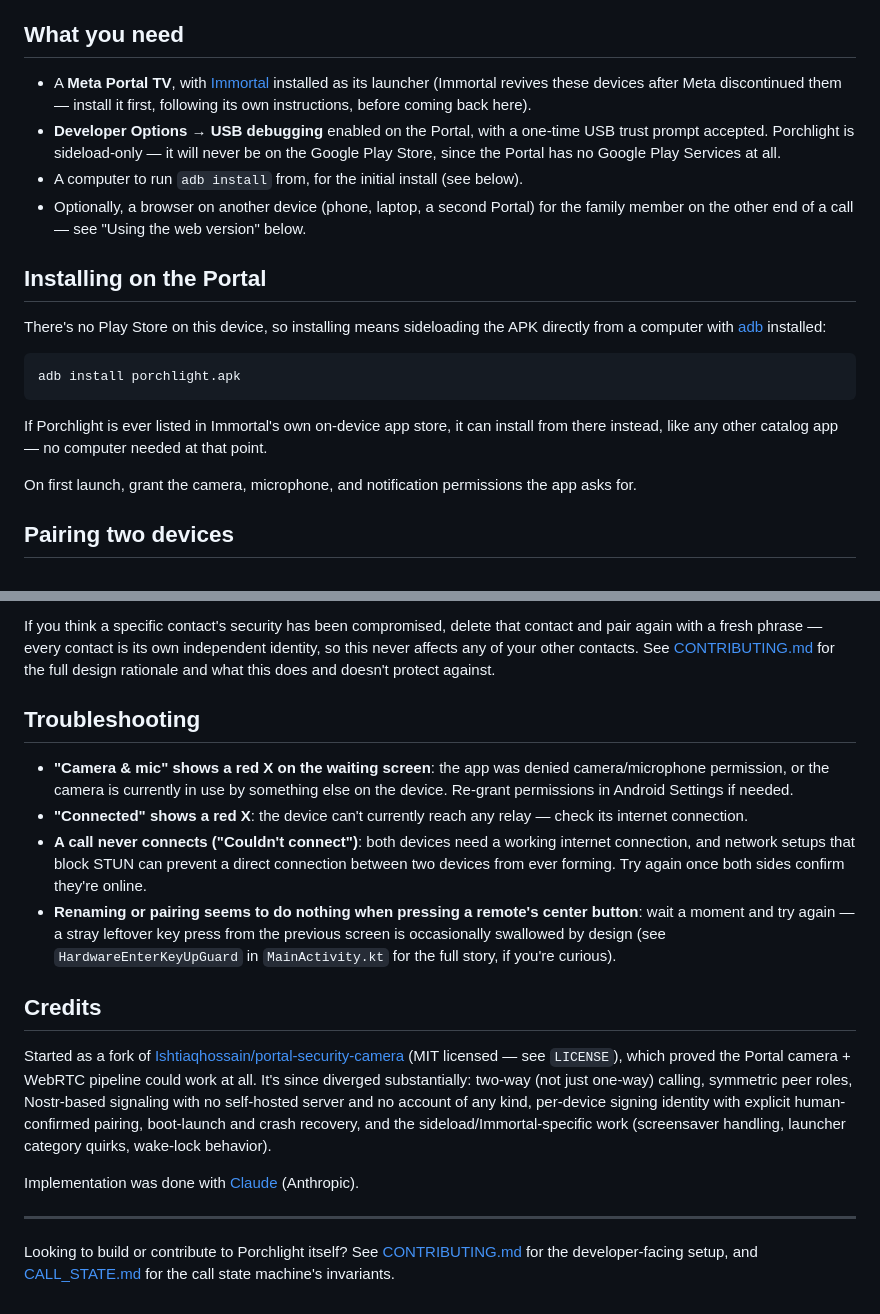
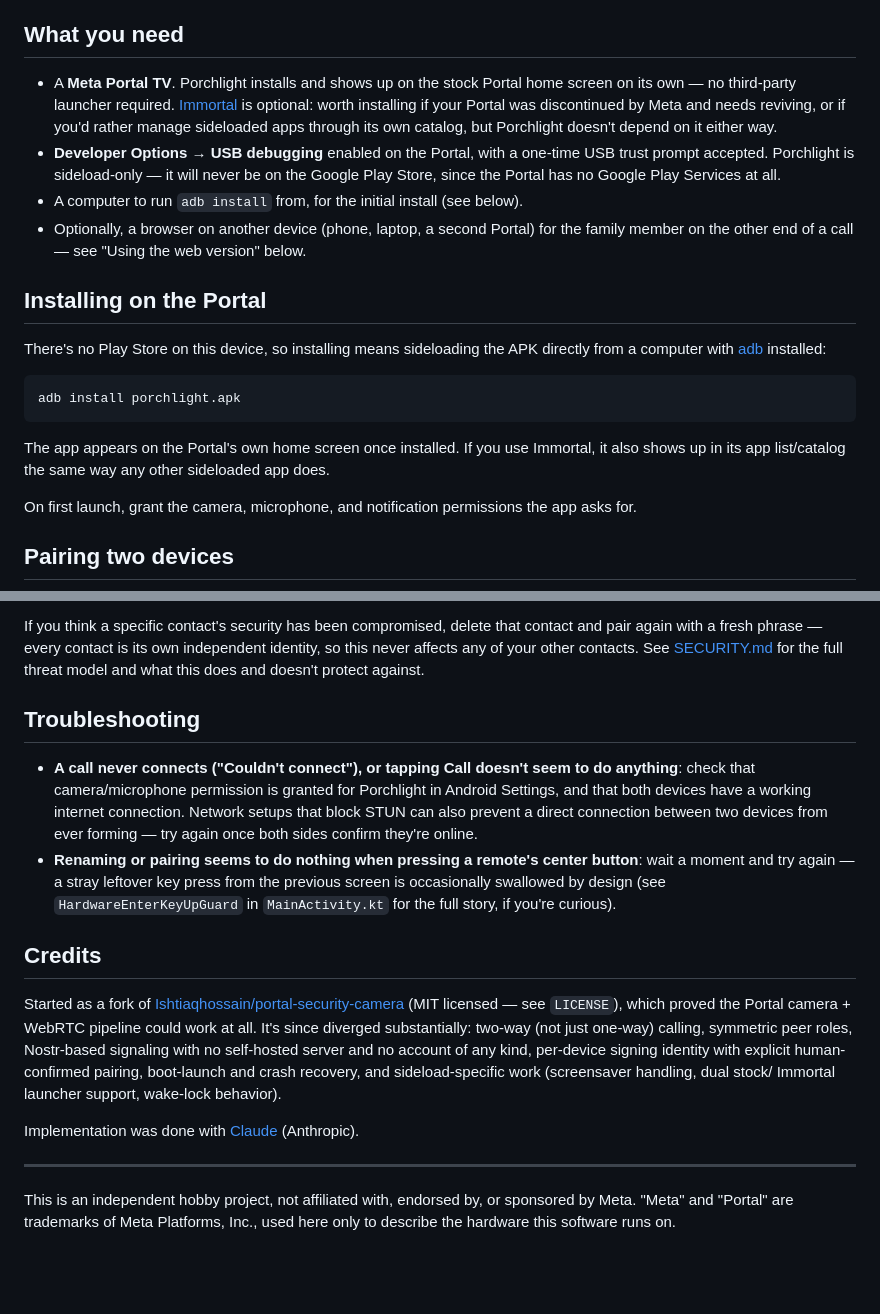
Before and after one commit to marcuscramer/porchlight, a Markdown page: README.md, 2 parts joined by grey strips. GitHub-like rendering; blank space fills up the shorter version.

````diff
--- a/README.md
+++ b/README.md
@@ -10,10 +10,12 @@ it's set up, and two devices pair by simply agreeing on a shared phrase.
 
 ## What you need
 
-- A **Meta Portal TV**, with [Immortal](https://github.com/starbrightlab/immortal)
-  installed as its launcher (Immortal revives these devices after Meta
-  discontinued them — install it first, following its own instructions,
-  before coming back here).
+- A **Meta Portal TV**. Porchlight installs and shows up on the stock
+  Portal home screen on its own — no third-party launcher required.
+  [Immortal](https://github.com/starbrightlab/immortal) is optional: worth
+  installing if your Portal was discontinued by Meta and needs reviving,
+  or if you'd rather manage sideloaded apps through its own catalog, but
+  Porchlight doesn't depend on it either way.
 - **Developer Options → USB debugging** enabled on the Portal, with a
   one-time USB trust prompt accepted. Porchlight is sideload-only — it
   will never be on the Google Play Store, since the Portal has no Google
@@ -34,9 +36,9 @@ installed:
 adb install porchlight.apk
 ```
 
-If Porchlight is ever listed in Immortal's own on-device app store, it can
-install from there instead, like any other catalog app — no computer
-needed at that point.
+The app appears on the Portal's own home screen once installed. If you use
+Immortal, it also shows up in its app list/catalog the same way any other
+sideloaded app does.
 
 On first launch, grant the camera, microphone, and notification
 permissions the app asks for.
@@ -112,20 +114,16 @@ app, and nobody needs an account to use it.
 If you think a specific contact's security has been compromised, delete
 that contact and pair again with a fresh phrase — every contact is its
 own independent identity, so this never affects any of your other
-contacts. See [CONTRIBUTING.md](CONTRIBUTING.md) for the full design
-rationale and what this does and doesn't protect against.
+contacts. See [SECURITY.md](SECURITY.md) for the full threat model and
+what this does and doesn't protect against.
 
 ## Troubleshooting
 
-- **"Camera & mic" shows a red X on the waiting screen**: the app was
-  denied camera/microphone permission, or the camera is currently in use
-  by something else on the device. Re-grant permissions in Android
-  Settings if needed.
-- **"Connected" shows a red X**: the device can't currently reach any
-  relay — check its internet connection.
-- **A call never connects ("Couldn't connect")**: both devices need a
-  working internet connection, and network setups that block STUN can
-  prevent a direct connection between two devices from ever forming. Try
+- **A call never connects ("Couldn't connect"), or tapping Call doesn't
+  seem to do anything**: check that camera/microphone permission is
+  granted for Porchlight in Android Settings, and that both devices have a
+  working internet connection. Network setups that block STUN can also
+  prevent a direct connection between two devices from ever forming — try
   again once both sides confirm they're online.
 - **Renaming or pairing seems to do nothing when pressing a remote's
   center button**: wait a moment and try again — a stray leftover key
@@ -141,14 +139,15 @@ pipeline could work at all. It's since diverged substantially: two-way
 (not just one-way) calling, symmetric peer roles, Nostr-based signaling
 with no self-hosted server and no account of any kind, per-device signing
 identity with explicit human-confirmed pairing, boot-launch and crash
-recovery, and the sideload/Immortal-specific work (screensaver handling,
-launcher category quirks, wake-lock behavior).
+recovery, and sideload-specific work (screensaver handling, dual stock/
+Immortal launcher support, wake-lock behavior).
 
 Implementation was done with [Claude](https://claude.com/claude-code)
 (Anthropic).
 
 ---
 
-Looking to build or contribute to Porchlight itself? See
-[CONTRIBUTING.md](CONTRIBUTING.md) for the developer-facing setup, and
-[CALL_STATE.md](CALL_STATE.md) for the call state machine's invariants.
+This is an independent hobby project, not affiliated with, endorsed by,
+or sponsored by Meta. "Meta" and "Portal" are trademarks of Meta
+Platforms, Inc., used here only to describe the hardware this software
+runs on.
````
Also changed, not shown: CONTRIBUTING.md (deleted, +0 -303 lines), SECURITY.md (added, +73 -0 lines).
